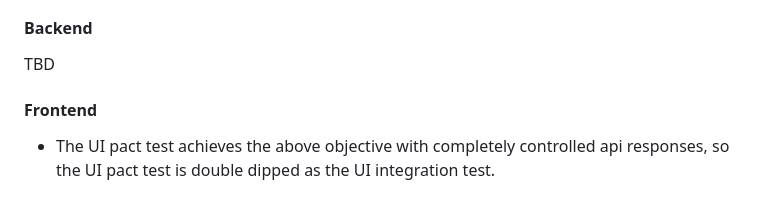
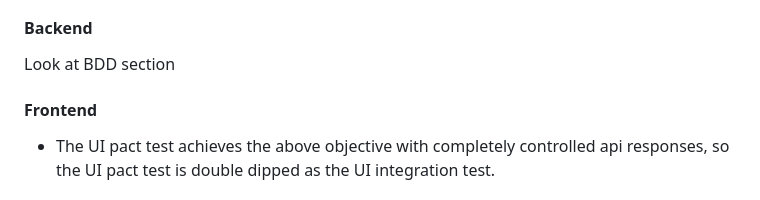
Before and after one commit to iku000888/k8s-clojure-cljs-postgres-app, a Markdown page: README.md, the part around the change. Rendered like a GitHub page.

Commit message:
[ci skip] tweak readme

```diff
--- a/README.md
+++ b/README.md
@@ -83,7 +83,7 @@ I define it as tests serving the following objectives.
 
 #### Backend
 
-TBD
+Look at BDD section
 
 #### Frontend
 
```
